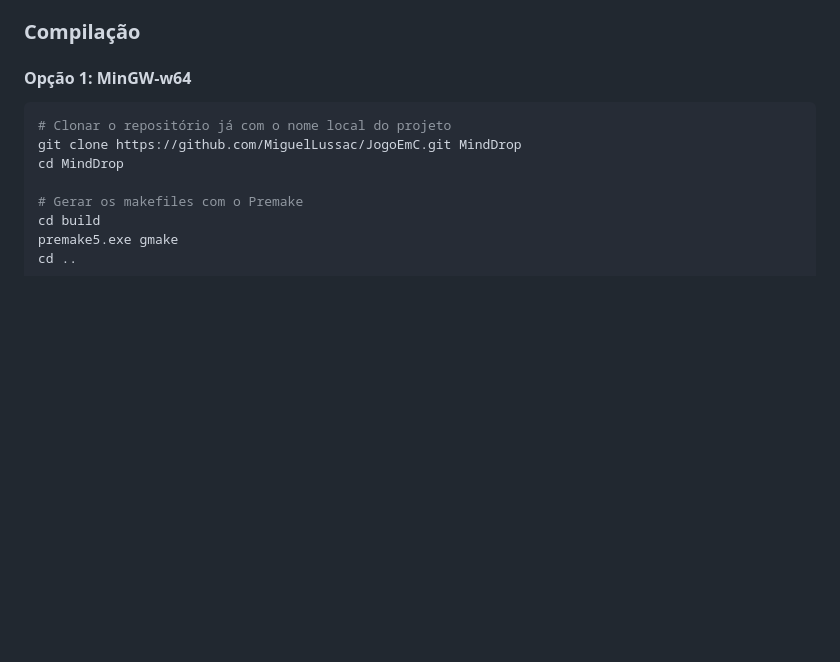
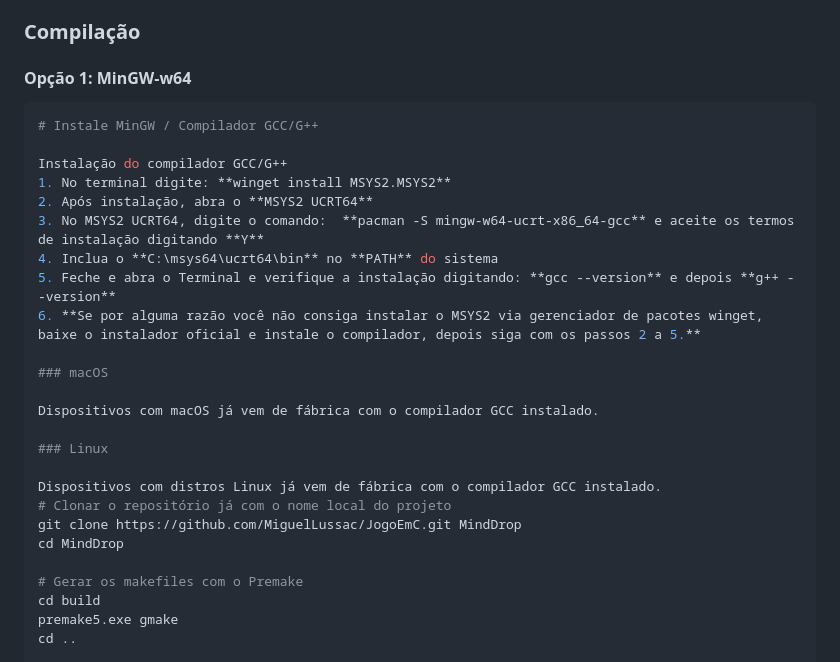
Before and after one commit to MiguelLussac/JogoEmC, a Markdown page: README.md, the part around the change. GitHub-like rendering; blank space fills up the shorter version.

Commit message:
Add: Install and Configuration do Compilador no Readme

````diff
--- a/README.md
+++ b/README.md
@@ -128,6 +128,23 @@ Todas as histórias de usuário de `UH1` a `UH10` foram incluídas e associadas
 #### Opção 1: MinGW-w64
 
 ```bash
+# Instale MinGW / Compilador GCC/G++
+
+Instalação do compilador GCC/G++
+1. No terminal digite: **winget install MSYS2.MSYS2**
+2. Após instalação, abra o **MSYS2 UCRT64**
+3. No MSYS2 UCRT64, digite o comando:  **pacman -S mingw-w64-ucrt-x86_64-gcc** e aceite os termos de instalação digitando **Y**
+4. Inclua o **C:\msys64\ucrt64\bin** no **PATH** do sistema
+5. Feche e abra o Terminal e verifique a instalação digitando: **gcc --version** e depois **g++ --version**
+6. **Se por alguma razão você não consiga instalar o MSYS2 via gerenciador de pacotes winget, baixe o instalador oficial e instale o compilador, depois siga com os passos 2 a 5.**
+
+### macOS
+
+Dispositivos com macOS já vem de fábrica com o compilador GCC instalado.
+
+### Linux
+
+Dispositivos com distros Linux já vem de fábrica com o compilador GCC instalado.
 # Clonar o repositório já com o nome local do projeto
 git clone https://github.com/MiguelLussac/JogoEmC.git MindDrop
 cd MindDrop
````
